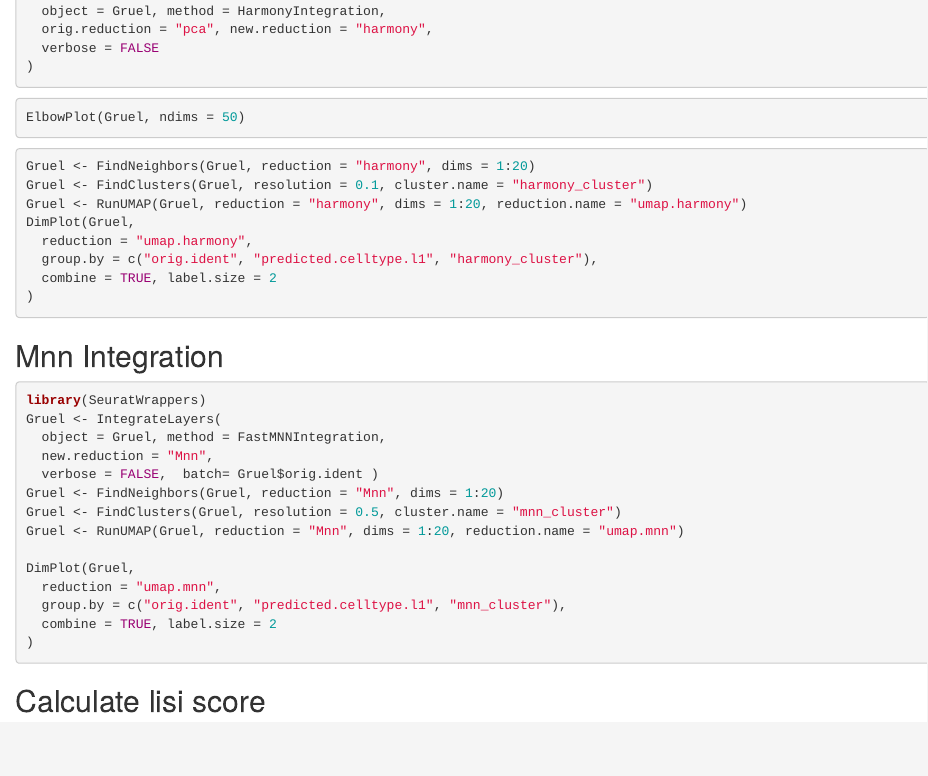
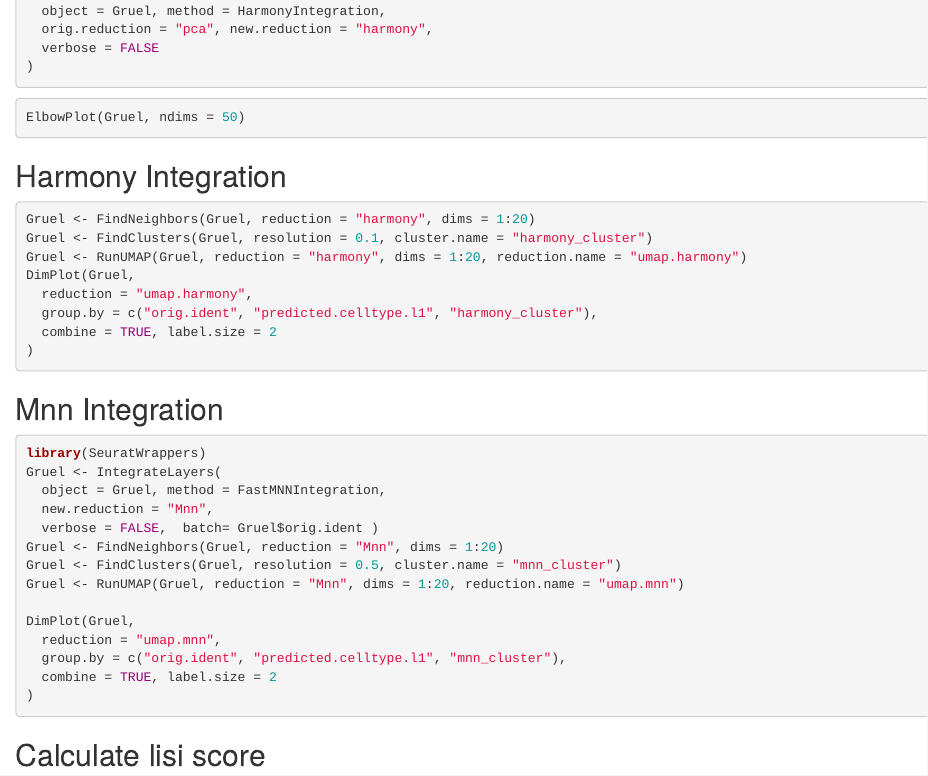
Before and after one commit to Caminou/SARC_SC, an R Markdown document (Integration/Integration_Gruel.Rmd): the page in a window 1100 px wide, from 2490 px down. Rendered offline with R 4.5, knitr and Pandoc, with nearby package versions; the code chunks are not run, so their results and figures are left out.

Commit message:
Update Integration_Gruel.Rmd

````diff
--- a/Integration/Integration_Gruel.Rmd
+++ b/Integration/Integration_Gruel.Rmd
@@ -142,7 +142,7 @@ Gruel <- IntegrateLayers(
 ```{r}
 ElbowPlot(Gruel, ndims = 50)
 ```
-
+## Harmony Integration
 ```{r,fig.width=20, fig.height=5}
 Gruel <- FindNeighbors(Gruel, reduction = "harmony", dims = 1:20)
 Gruel <- FindClusters(Gruel, resolution = 0.1, cluster.name = "harmony_cluster")
````
